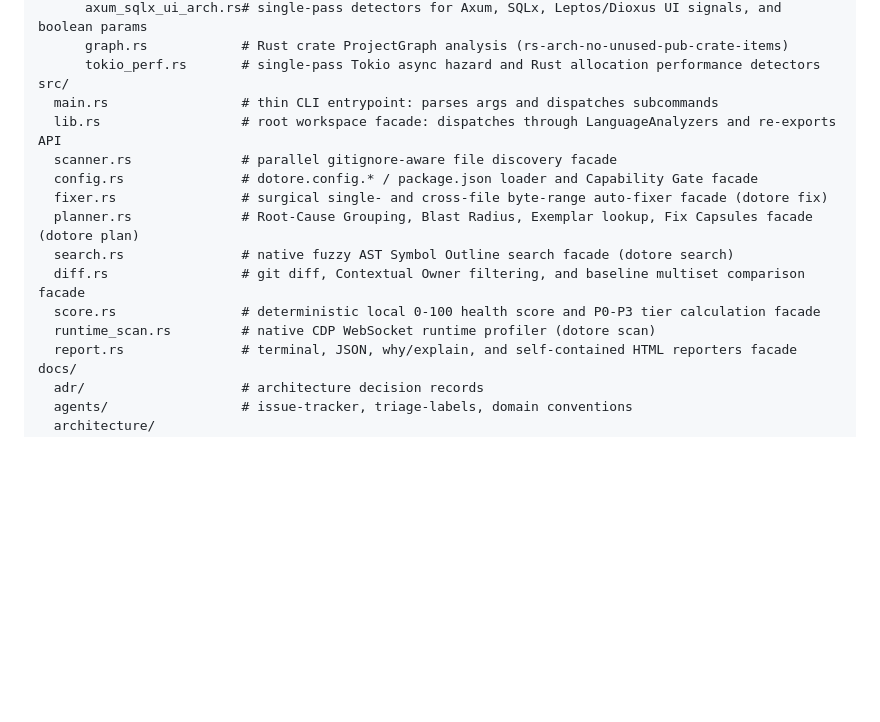
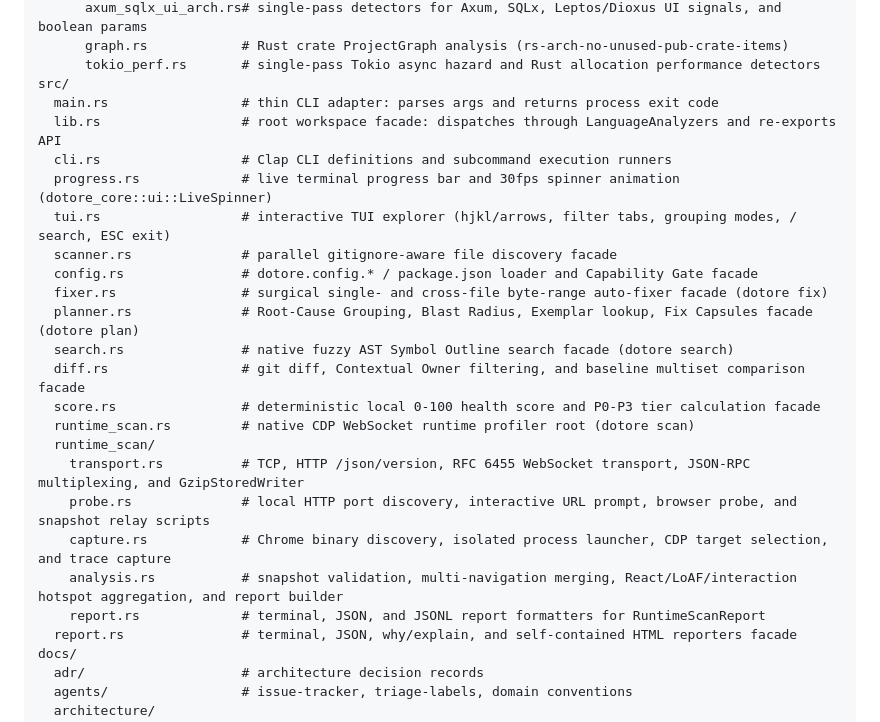
Before and after one commit to joaodavidsilva/dotore, a Markdown page: docs/architecture/layout.md, the part around the change. GitHub-like rendering; blank space fills up the shorter version.

Commit message:
docs: document root CLI, TUI, and runtime scan submodules in layout.md

```diff
--- a/docs/architecture/layout.md
+++ b/docs/architecture/layout.md
@@ -91,8 +91,11 @@ crates/
       graph.rs            # Rust crate ProjectGraph analysis (rs-arch-no-unused-pub-crate-items)
       tokio_perf.rs       # single-pass Tokio async hazard and Rust allocation performance detectors
 src/
-  main.rs                 # thin CLI entrypoint: parses args and dispatches subcommands
+  main.rs                 # thin CLI adapter: parses args and returns process exit code
   lib.rs                  # root workspace facade: dispatches through LanguageAnalyzers and re-exports API
+  cli.rs                  # Clap CLI definitions and subcommand execution runners
+  progress.rs             # live terminal progress bar and 30fps spinner animation (dotore_core::ui::LiveSpinner)
+  tui.rs                  # interactive TUI explorer (hjkl/arrows, filter tabs, grouping modes, / search, ESC exit)
   scanner.rs              # parallel gitignore-aware file discovery facade
   config.rs               # dotore.config.* / package.json loader and Capability Gate facade
   fixer.rs                # surgical single- and cross-file byte-range auto-fixer facade (dotore fix)
@@ -100,7 +103,13 @@ src/
   search.rs               # native fuzzy AST Symbol Outline search facade (dotore search)
   diff.rs                 # git diff, Contextual Owner filtering, and baseline multiset comparison facade
   score.rs                # deterministic local 0-100 health score and P0-P3 tier calculation facade
-  runtime_scan.rs         # native CDP WebSocket runtime profiler (dotore scan)
+  runtime_scan.rs         # native CDP WebSocket runtime profiler root (dotore scan)
+  runtime_scan/
+    transport.rs          # TCP, HTTP /json/version, RFC 6455 WebSocket transport, JSON-RPC multiplexing, and GzipStoredWriter
+    probe.rs              # local HTTP port discovery, interactive URL prompt, browser probe, and snapshot relay scripts
+    capture.rs            # Chrome binary discovery, isolated process launcher, CDP target selection, and trace capture
+    analysis.rs           # snapshot validation, multi-navigation merging, React/LoAF/interaction hotspot aggregation, and report builder
+    report.rs             # terminal, JSON, and JSONL report formatters for RuntimeScanReport
   report.rs               # terminal, JSON, why/explain, and self-contained HTML reporters facade
 docs/
   adr/                    # architecture decision records
```
